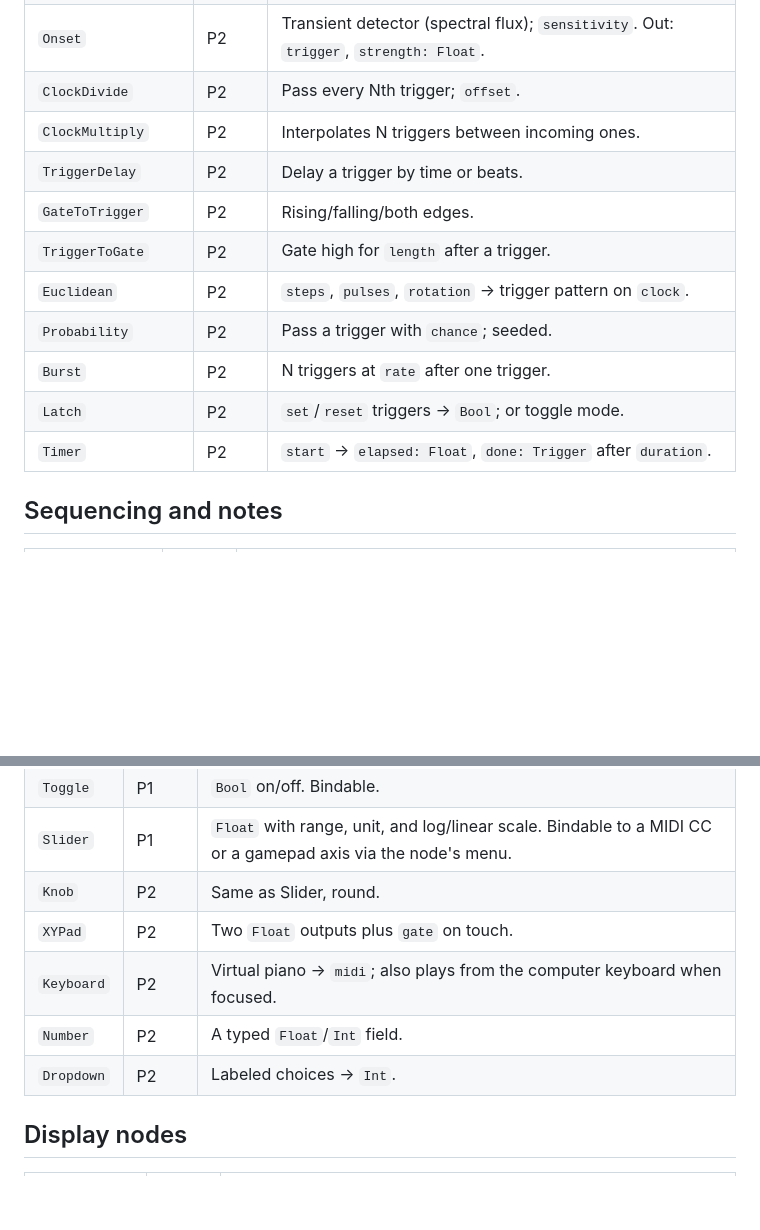
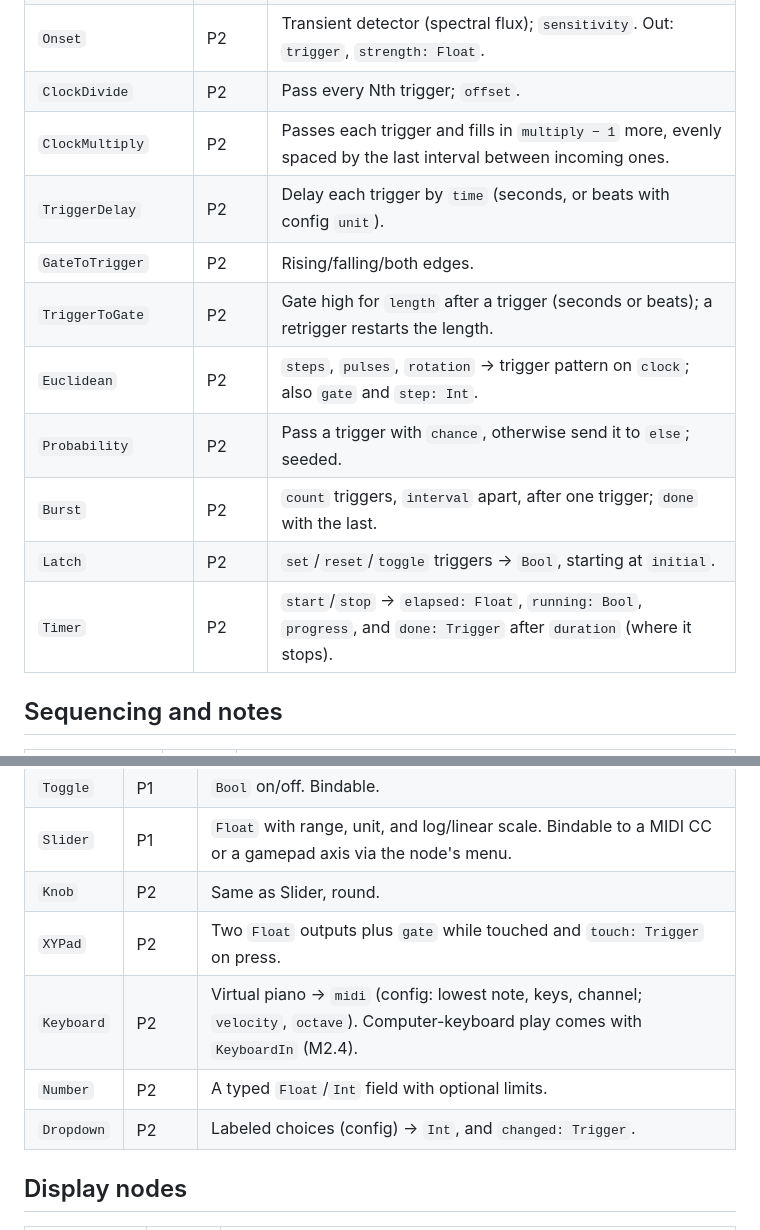
Before and after one commit to Andorbal/audio-constructor, a Markdown page: docs/NODES.md, 2 parts joined by grey strips. GitHub-like rendering; blank space fills up the shorter version.

```diff
--- a/docs/NODES.md
+++ b/docs/NODES.md
@@ -165,15 +165,15 @@ work on `Float`; `Audio` can be wired in via the implicit conversion.
 | `FrequencyTrigger` | P2 | Fires when energy in a band (`low`, `high`) exceeds `threshold`, or when `PitchDetect`'s frequency is above/below/within a range. Outputs `trigger`, `gate`. |
 | `Onset` | P2 | Transient detector (spectral flux); `sensitivity`. Out: `trigger`, `strength: Float`. |
 | `ClockDivide` | P2 | Pass every Nth trigger; `offset`. |
-| `ClockMultiply` | P2 | Interpolates N triggers between incoming ones. |
-| `TriggerDelay` | P2 | Delay a trigger by time or beats. |
+| `ClockMultiply` | P2 | Passes each trigger and fills in `multiply − 1` more, evenly spaced by the last interval between incoming ones. |
+| `TriggerDelay` | P2 | Delay each trigger by `time` (seconds, or beats with config `unit`). |
 | `GateToTrigger` | P2 | Rising/falling/both edges. |
-| `TriggerToGate` | P2 | Gate high for `length` after a trigger. |
-| `Euclidean` | P2 | `steps`, `pulses`, `rotation` → trigger pattern on `clock`. |
-| `Probability` | P2 | Pass a trigger with `chance`; seeded. |
-| `Burst` | P2 | N triggers at `rate` after one trigger. |
-| `Latch` | P2 | `set`/`reset` triggers → `Bool`; or toggle mode. |
-| `Timer` | P2 | `start` → `elapsed: Float`, `done: Trigger` after `duration`. |
+| `TriggerToGate` | P2 | Gate high for `length` after a trigger (seconds or beats); a retrigger restarts the length. |
+| `Euclidean` | P2 | `steps`, `pulses`, `rotation` → trigger pattern on `clock`; also `gate` and `step: Int`. |
+| `Probability` | P2 | Pass a trigger with `chance`, otherwise send it to `else`; seeded. |
+| `Burst` | P2 | `count` triggers, `interval` apart, after one trigger; `done` with the last. |
+| `Latch` | P2 | `set`/`reset`/`toggle` triggers → `Bool`, starting at `initial`. |
+| `Timer` | P2 | `start`/`stop` → `elapsed: Float`, `running: Bool`, `progress`, and `done: Trigger` after `duration` (where it stops). |
 
 ## Sequencing and notes
 
@@ -203,10 +203,10 @@ Panels (UX.md) to make a performance surface.
 | `Toggle` | P1 | `Bool` on/off. Bindable. |
 | `Slider` | P1 | `Float` with range, unit, and log/linear scale. Bindable to a MIDI CC or a gamepad axis via the node's menu. |
 | `Knob` | P2 | Same as Slider, round. |
-| `XYPad` | P2 | Two `Float` outputs plus `gate` on touch. |
-| `Keyboard` | P2 | Virtual piano → `midi`; also plays from the computer keyboard when focused. |
-| `Number` | P2 | A typed `Float`/`Int` field. |
-| `Dropdown` | P2 | Labeled choices → `Int`. |
+| `XYPad` | P2 | Two `Float` outputs plus `gate` while touched and `touch: Trigger` on press. |
+| `Keyboard` | P2 | Virtual piano → `midi` (config: lowest note, keys, channel; `velocity`, `octave`). Computer-keyboard play comes with `KeyboardIn` (M2.4). |
+| `Number` | P2 | A typed `Float`/`Int` field with optional limits. |
+| `Dropdown` | P2 | Labeled choices (config) → `Int`, and `changed: Trigger`. |
 
 ## Display nodes
 
```
Also changed, not shown: docs/DECISIONS.md (+1 -0 lines).
